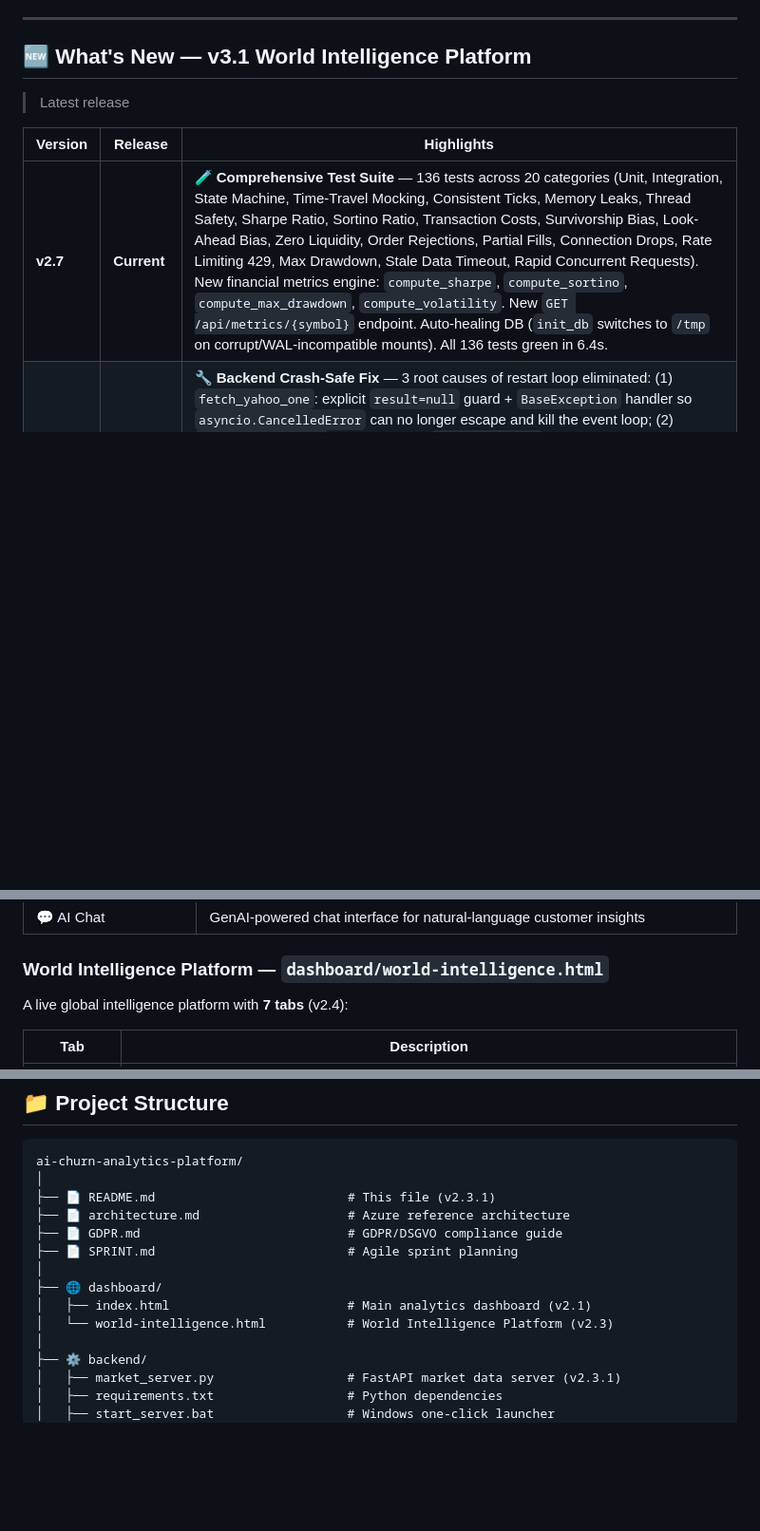
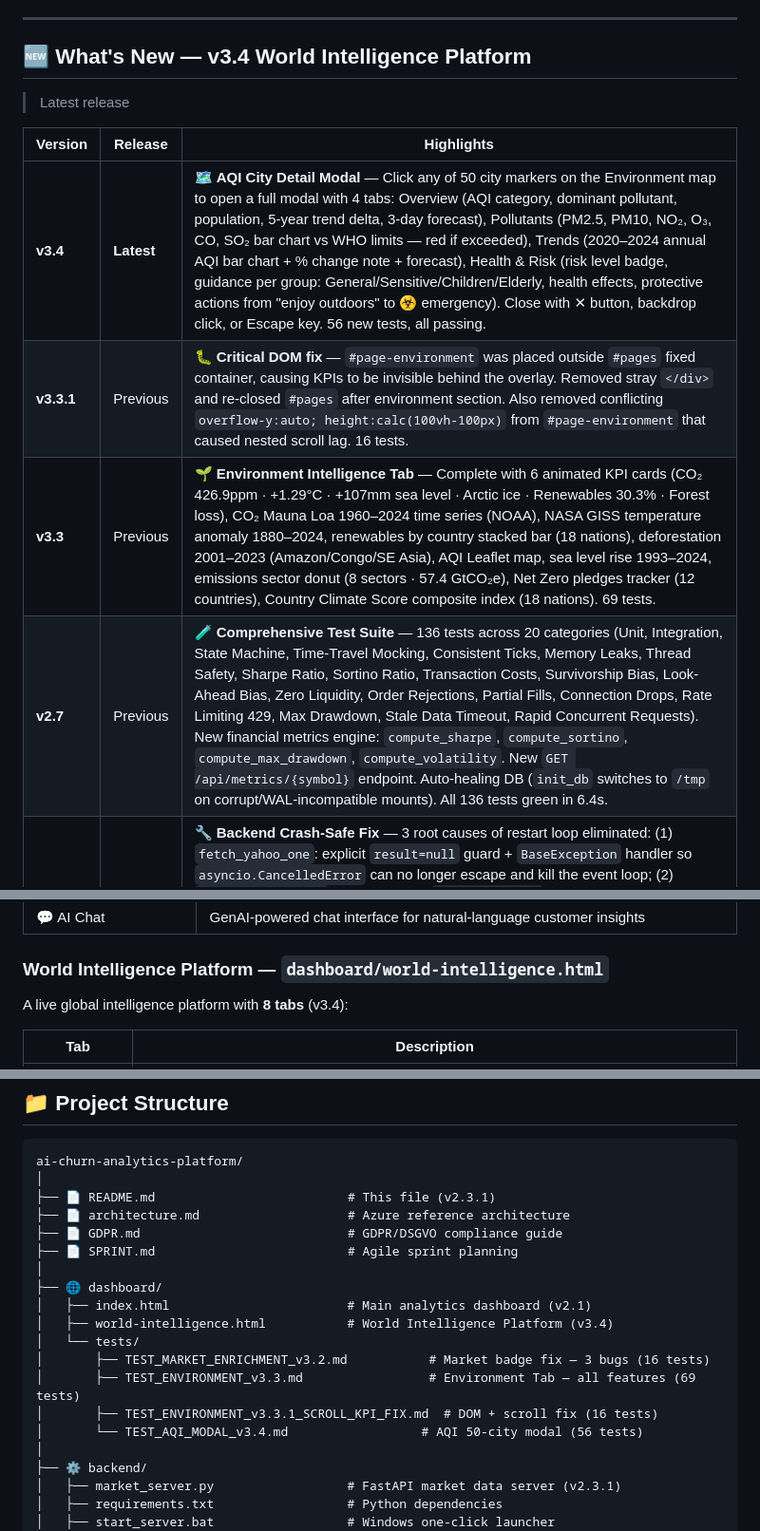
Before and after one commit to lari98/ai-churn-analytics-platform, a Markdown page: README.md, 3 parts joined by grey strips. Shown at 95% size. Rendered like a GitHub page; blank space fills up the shorter version.

```diff
--- a/README.md
+++ b/README.md
@@ -73,13 +75,16 @@ An **AI-powered customer intelligence and global market analytics platform** bui
 
 ---
 
-## 🆕 What's New — v3.1 World Intelligence Platform
+## 🆕 What's New — v3.4 World Intelligence Platform
 
 > Latest release
 
 | Version | Release | Highlights |
 |---------|---------|------------|
-| **v2.7** | **Current** | 🧪 **Comprehensive Test Suite** — 136 tests across 20 categories (Unit, Integration, State Machine, Time-Travel Mocking, Consistent Ticks, Memory Leaks, Thread Safety, Sharpe Ratio, Sortino Ratio, Transaction Costs, Survivorship Bias, Look-Ahead Bias, Zero Liquidity, Order Rejections, Partial Fills, Connection Drops, Rate Limiting 429, Max Drawdown, Stale Data Timeout, Rapid Concurrent Requests). New financial metrics engine: `compute_sharpe`, `compute_sortino`, `compute_max_drawdown`, `compute_volatility`. New `GET /api/metrics/{symbol}` endpoint. Auto-healing DB (`init_db` switches to `/tmp` on corrupt/WAL-incompatible mounts). All 136 tests green in 6.4s. |
+| **v3.4** | **Latest** | 🗺 **AQI City Detail Modal** — Click any of 50 city markers on the Environment map to open a full modal with 4 tabs: Overview (AQI category, dominant pollutant, population, 5-year trend delta, 3-day forecast), Pollutants (PM2.5, PM10, NO₂, O₃, CO, SO₂ bar chart vs WHO limits — red if exceeded), Trends (2020–2024 annual AQI bar chart + % change note + forecast), Health & Risk (risk level badge, guidance per group: General/Sensitive/Children/Elderly, health effects, protective actions from "enjoy outdoors" to ☣️ emergency). Close with ✕ button, backdrop click, or Escape key. 56 new tests, all passing. |
+| **v3.3.1** | Previous | 🐛 **Critical DOM fix** — `#page-environment` was placed outside `#pages` fixed container, causing KPIs to be invisible behind the overlay. Removed stray `</div>` and re-closed `#pages` after environment section. Also removed conflicting `overflow-y:auto; height:calc(100vh-100px)` from `#page-environment` that caused nested scroll lag. 16 tests. |
+| **v3.3** | Previous | 🌱 **Environment Intelligence Tab** — Complete with 6 animated KPI cards (CO₂ 426.9ppm · +1.29°C · +107mm sea level · Arctic ice · Renewables 30.3% · Forest loss), CO₂ Mauna Loa 1960–2024 time series (NOAA), NASA GISS temperature anomaly 1880–2024, renewables by country stacked bar (18 nations), deforestation 2001–2023 (Amazon/Congo/SE Asia), AQI Leaflet map, sea level rise 1993–2024, emissions sector donut (8 sectors · 57.4 GtCO₂e), Net Zero pledges tracker (12 countries), Country Climate Score composite index (18 nations). 69 tests. |
+| **v2.7** | Previous | 🧪 **Comprehensive Test Suite** — 136 tests across 20 categories (Unit, Integration, State Machine, Time-Travel Mocking, Consistent Ticks, Memory Leaks, Thread Safety, Sharpe Ratio, Sortino Ratio, Transaction Costs, Survivorship Bias, Look-Ahead Bias, Zero Liquidity, Order Rejections, Partial Fills, Connection Drops, Rate Limiting 429, Max Drawdown, Stale Data Timeout, Rapid Concurrent Requests). New financial metrics engine: `compute_sharpe`, `compute_sortino`, `compute_max_drawdown`, `compute_volatility`. New `GET /api/metrics/{symbol}` endpoint. Auto-healing DB (`init_db` switches to `/tmp` on corrupt/WAL-incompatible mounts). All 136 tests green in 6.4s. |
 | **v2.6** | Previous | 🔧 **Backend Crash-Safe Fix** — 3 root causes of restart loop eliminated: (1) `fetch_yahoo_one`: explicit `result=null` guard + `BaseException` handler so `asyncio.CancelledError` can no longer escape and kill the event loop; (2) `fetch_yahoo_batch`: changed inner `asyncio.gather` to `return_exceptions=True` — one bad ticker (NICKEL NI=F returning null) can never abort the entire batch; (3) global `asyncio.set_exception_handler` in lifespan — any uncaught background-task exception is logged as a warning instead of crashing uvicorn. Server restarts went from every 30s to zero. |
 | **v3.1** | **Current** | 👶 **Birth Rate ADVANCED II** — ⏵ Auto-play timeline animation (cycles 1960→1980→2000→2024→2050 like a documentary with pulsing play button), 🔍 Country Search (type any name, map flies to it and opens popup), 📈 SVG Sparkline Charts inside every country popup (inline birth rate trend 1960→2050, no extra libraries), 🏆 Rankings Panel (fastest collapsing nations, extreme aging crisis leaders, greatest demographic transformations, near-replacement 2050 projections, all rows clickable to fly to country) |
 | **v3.0** | Previous | 👶 **Birth Rate ADVANCED I** — 📅 Era Timeline Slider (1960/1980/2000/2024/2050⊛), 🔍 Status Filter Panel (draggable, multi-select CRISIS/CRITICAL/LOW/HEALTHY/HIGH, filters map live), 🧬 Demographic AI Predictor (draggable, dropdown, UN DESA/World Bank data: world peak 2086·10.3B, aging leaders, population collapse nations, session-enhanced accuracy), population trajectory per country (shrink/stable/grow by 2100), aging crisis % 65+ by 2050, policy impact notes, full historical trend in each popup |
@@ -118,7 +123,7 @@ A dark-themed, single-page analytics application with 7 sections:
 
 ### World Intelligence Platform — `dashboard/world-intelligence.html`
 
-A live global intelligence platform with **7 tabs** (v2.4):
+A live global intelligence platform with **8 tabs** (v3.4):
 
 | Tab | Description |
 |-----|-------------|
@@ -360,7 +401,12 @@ ai-churn-analytics-platform/
 │
 ├── 🌐 dashboard/
 │   ├── index.html                        # Main analytics dashboard (v2.1)
-│   └── world-intelligence.html           # World Intelligence Platform (v2.3)
+│   ├── world-intelligence.html           # World Intelligence Platform (v3.4)
+│   └── tests/
+│       ├── TEST_MARKET_ENRICHMENT_v3.2.md           # Market badge fix — 3 bugs (16 tests)
+│       ├── TEST_ENVIRONMENT_v3.3.md                 # Environment Tab — all features (69 tests)
+│       ├── TEST_ENVIRONMENT_v3.3.1_SCROLL_KPI_FIX.md  # DOM + scroll fix (16 tests)
+│       └── TEST_AQI_MODAL_v3.4.md                  # AQI 50-city modal (56 tests)
 │
 ├── ⚙️ backend/
 │   ├── market_server.py                  # FastAPI market data server (v2.3.1)
```
Also changed, not shown: other parts of README.md (+40 -2 lines).
